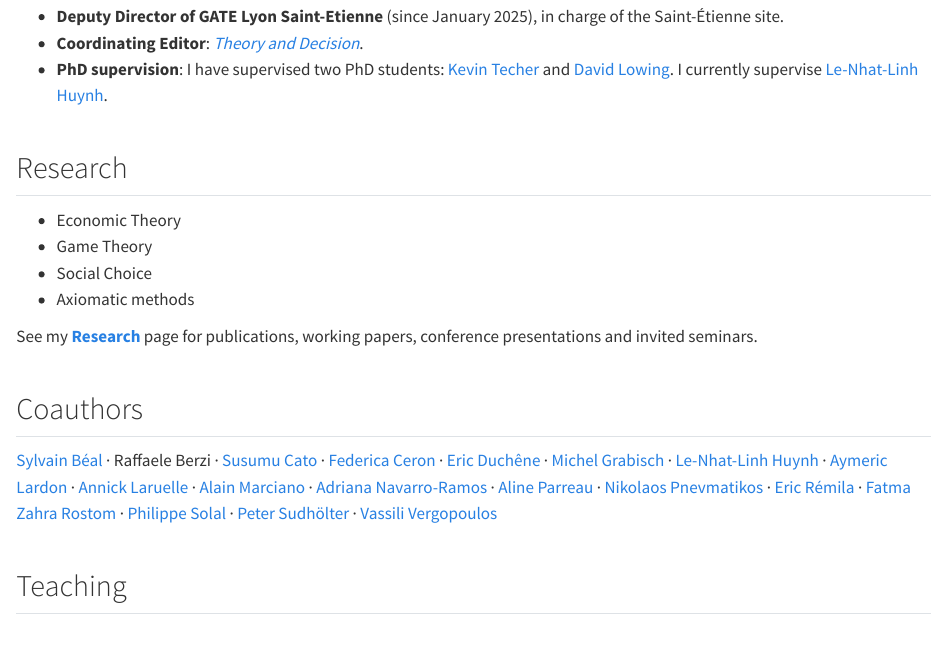
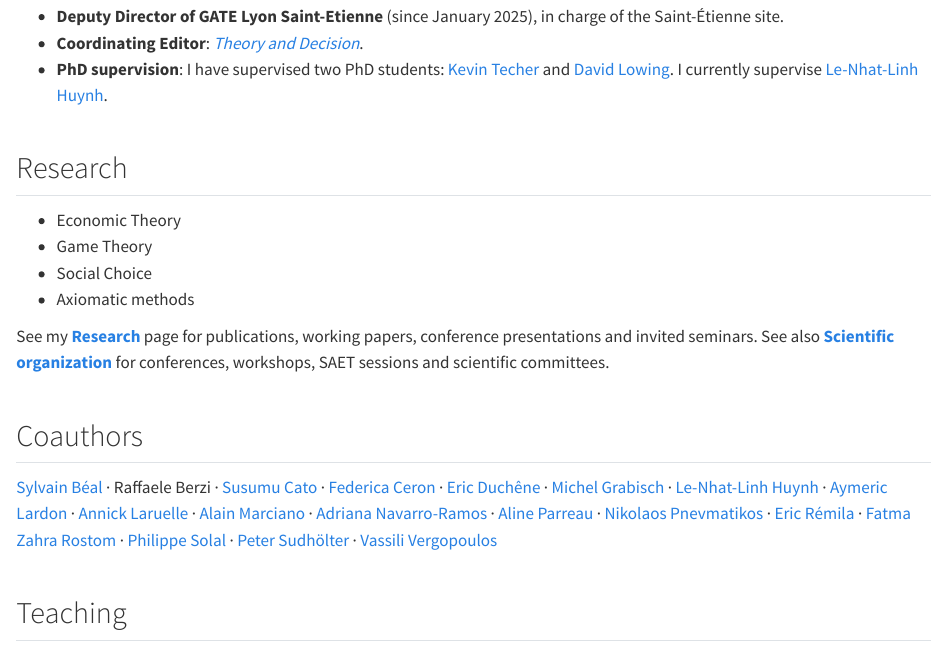
Before and after one commit to PrStephaneGonzalez/PrStephaneGonzalez.github.io, a Quarto document (index.qmd): the page in a window 1100 px wide, from 600 px down. Rendered offline with R 4.5, knitr and Pandoc in place of Quarto, with nearby package versions.

Commit message:
Link scientific organization from homepage

```diff
--- a/index.qmd
+++ b/index.qmd
@@ -79,7 +79,7 @@ My research and teaching center on **theoretical economics**, especially **game
 - Social Choice
 - Axiomatic methods
 
-See my **[Research](research.qmd)** page for publications, working papers, conference presentations and invited seminars.
+See my **[Research](research.qmd)** page for publications, working papers, conference presentations and invited seminars. See also **[Scientific organization](scientific-organization.qmd)** for conferences, workshops, SAET sessions and scientific committees.
 
 ## Coauthors
 
```
